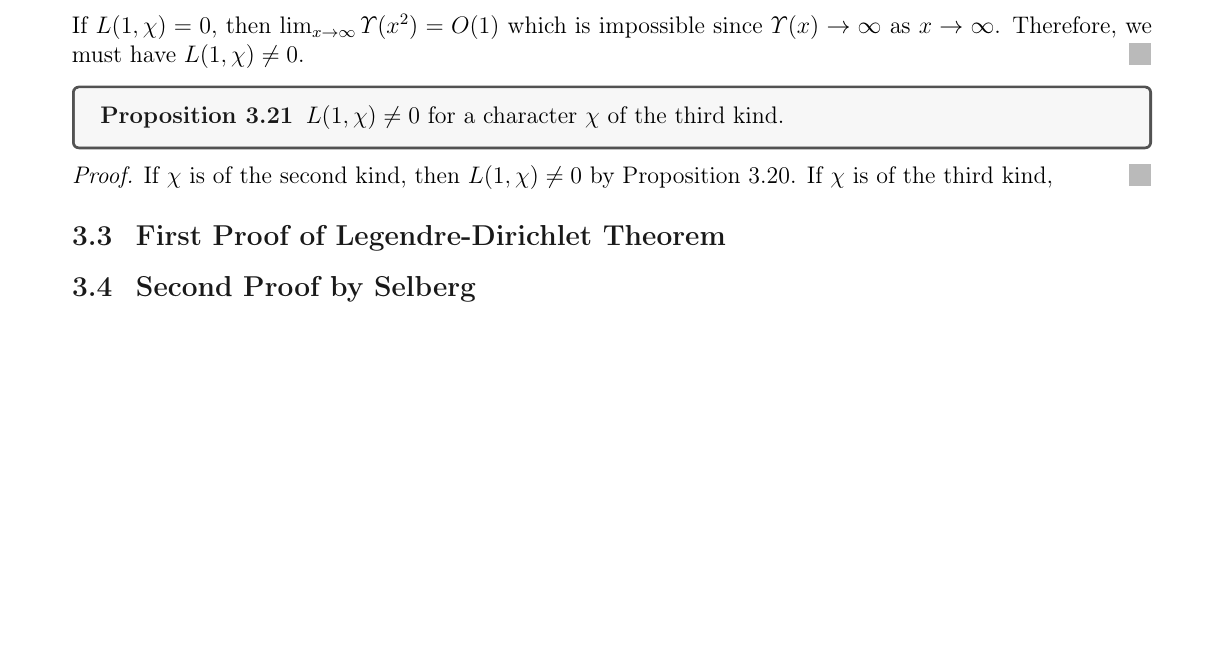
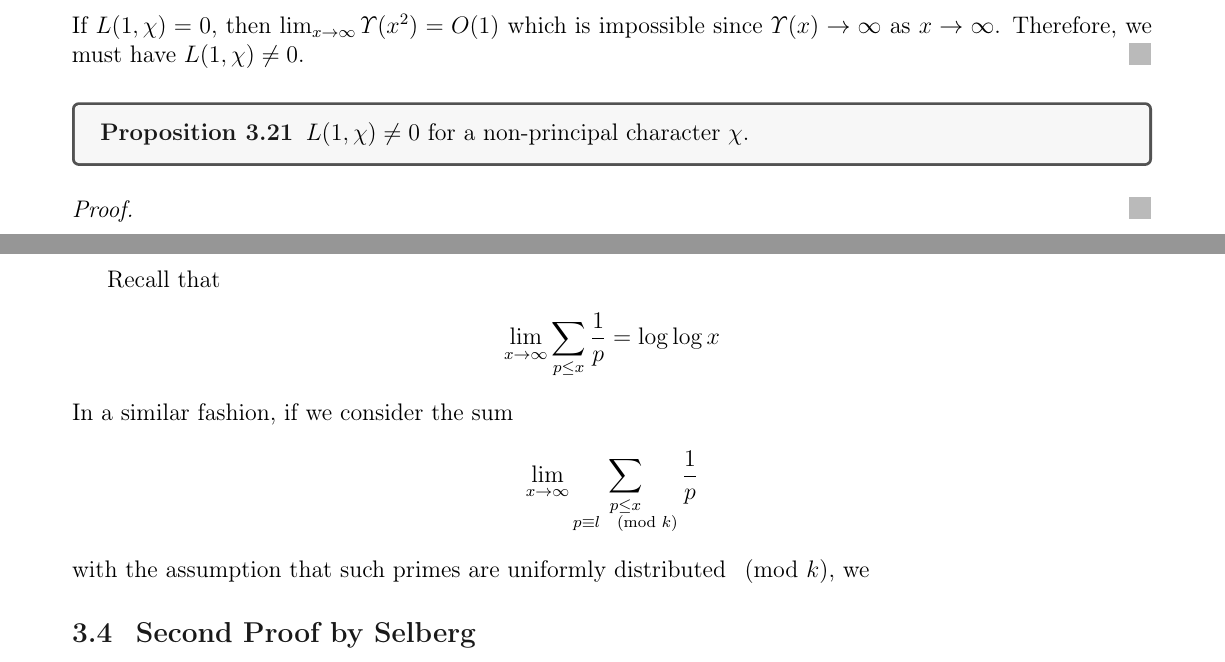
Before and after one commit to proafxin/elemannt, a LaTeX thesis (elemannt.tex, which reads legendre.tex): part of page 71 of 88 before the commit and two parts of pages 71 and 72 of 88 after it, the two joined at a grey line, cut so that both start at the same text, the shorter picture padded with empty space. Compiled offline with pdfLaTeX.

Commit message:
started proof of legendre conjecture

```diff
--- a/legendre.tex
+++ b/legendre.tex
@@ -372,12 +372,22 @@
 		\end{proof}
 
 		\begin{proposition}
-			$L(1, \chi)\neq0$ for a character $\chi$ of the third kind.
+			$L(1, \chi)\neq0$ for a non-principal character $\chi$.
 		\end{proposition}
 
 		\begin{proof}
-			If $\chi$ is of the second kind, then $L(1, \chi)\neq0$ by \autoref{prop:non-vanising-second}. If $\chi$ is of the third kind,
+
 		\end{proof}
 	\section{First Proof of Legendre-Dirichlet Theorem}
+	Recall that
+		\begin{align*}
+			\lim_{x\to\infty}\sum_{p\leq x}\dfrac{1}{p}
+				& = \log\log{x}
+		\end{align*}
+	In a similar fashion, if we consider the sum
+		\begin{align*}
+			\lim_{x\to\infty}\sum_{\substack{p\leq x\\p\equiv l\pmod{k}}}\dfrac{1}{p}
+		\end{align*}
+	with the assumption that such primes are uniformly distributed $\pmod{k}$, we
 	\section{Second Proof by Selberg}
 \end{document}
```
Also changed, not shown: elemannt.pdf.
